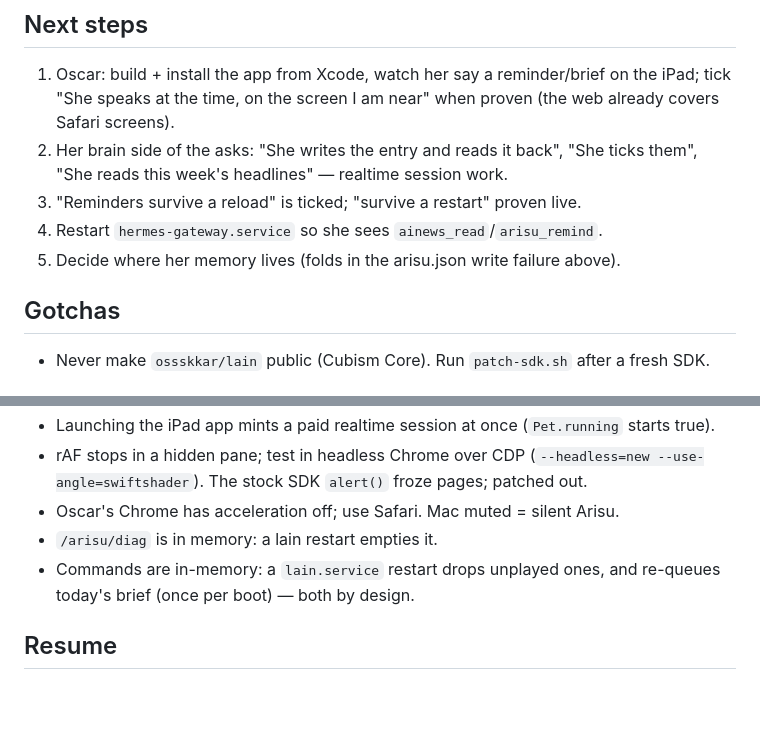
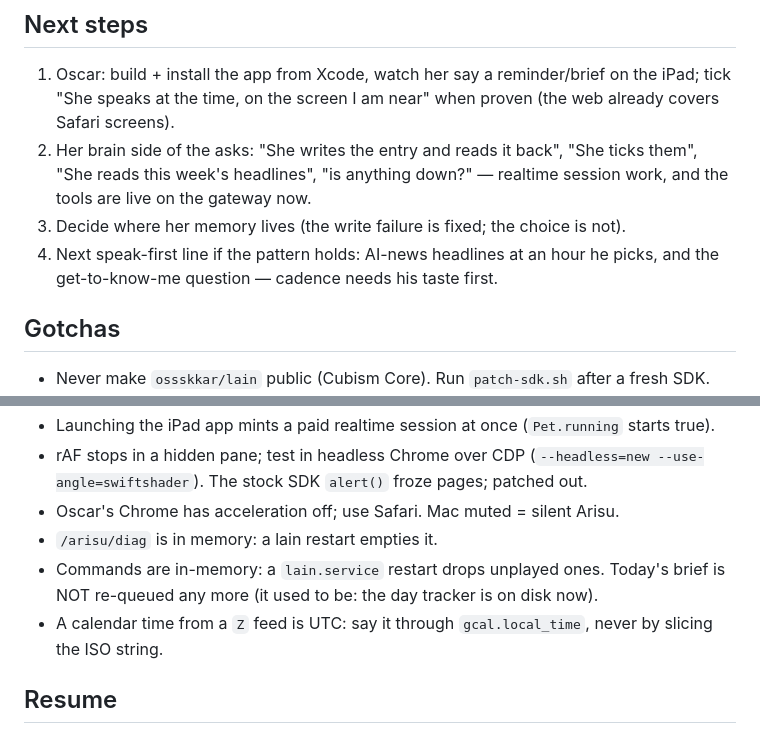
Before and after one commit to ossskkar/bender, a Markdown page: .claude/HANDOFF.md, 2 parts joined by grey strips. Drawn GitHub-style; blank space fills up the shorter version.

```diff
--- a/.claude/HANDOFF.md
+++ b/.claude/HANDOFF.md
@@ -63,10 +78,11 @@ Built, type-checked, **not yet built on device** (needs Oscar's Xcode):
    on the iPad; tick "She speaks at the time, on the screen I am near" when
    proven (the web already covers Safari screens).
 2. Her brain side of the asks: "She writes the entry and reads it back",
-   "She ticks them", "She reads this week's headlines" — realtime session work.
-3. "Reminders survive a reload" is ticked; "survive a restart" proven live.
-4. Restart `hermes-gateway.service` so she sees `ainews_read`/`arisu_remind`.
-5. Decide where her memory lives (folds in the arisu.json write failure above).
+   "She ticks them", "She reads this week's headlines", "is anything down?" —
+   realtime session work, and the tools are live on the gateway now.
+3. Decide where her memory lives (the write failure is fixed; the choice is not).
+4. Next speak-first line if the pattern holds: AI-news headlines at an hour he
+   picks, and the get-to-know-me question — cadence needs his taste first.
 
 ## Gotchas
 
@@ -79,8 +95,10 @@ Built, type-checked, **not yet built on device** (needs Oscar's Xcode):
   --use-angle=swiftshader`). The stock SDK `alert()` froze pages; patched out.
 - Oscar's Chrome has acceleration off; use Safari. Mac muted = silent Arisu.
 - `/arisu/diag` is in memory: a lain restart empties it.
-- Commands are in-memory: a `lain.service` restart drops unplayed ones, and
-  re-queues today's brief (once per boot) — both by design.
+- Commands are in-memory: a `lain.service` restart drops unplayed ones. Today's
+  brief is NOT re-queued any more (it used to be: the day tracker is on disk now).
+- A calendar time from a `Z` feed is UTC: say it through `gcal.local_time`,
+  never by slicing the ISO string.
 
 ## Resume
 
```
Also changed, not shown: other parts of .claude/HANDOFF.md (+39 -24 lines).
